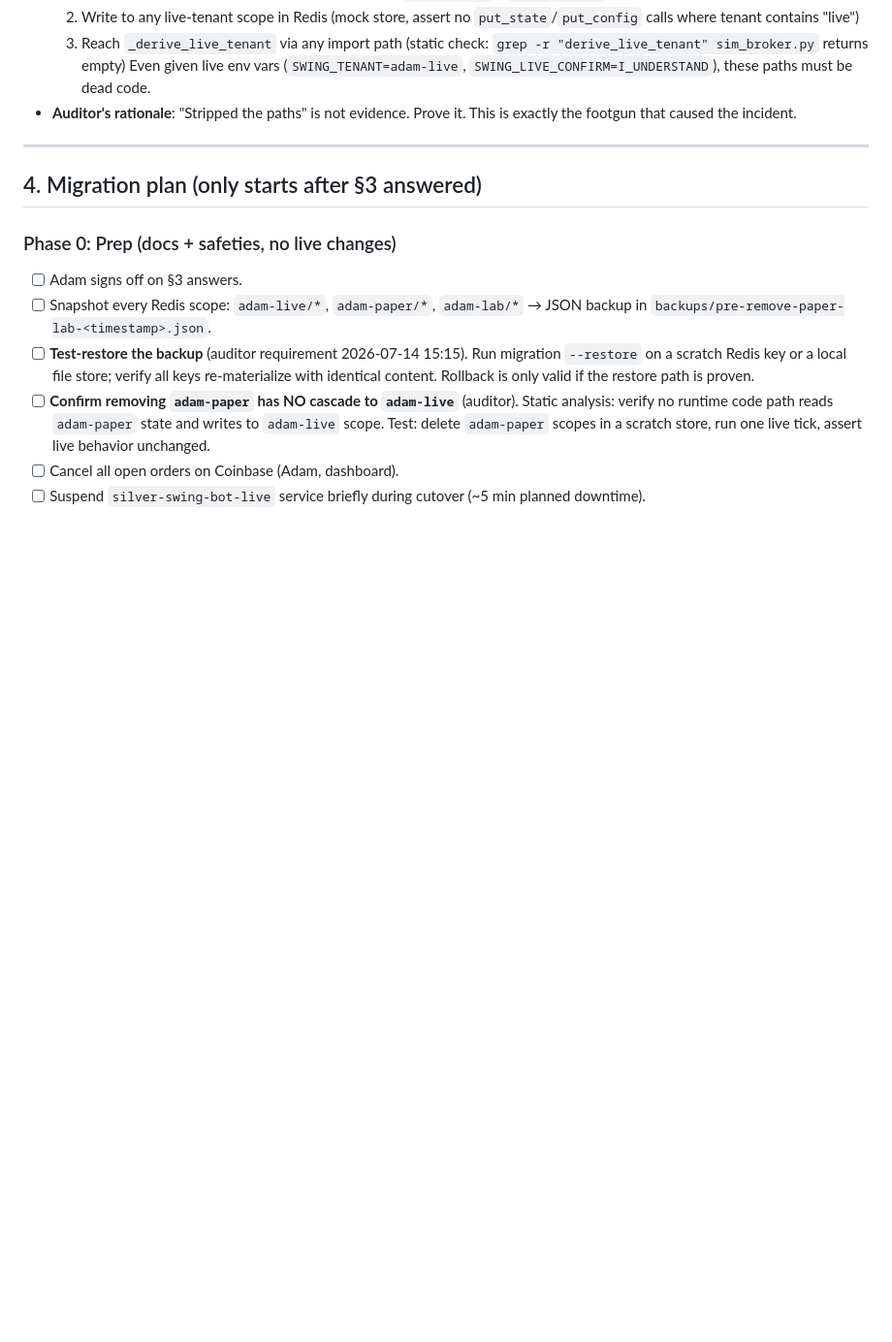
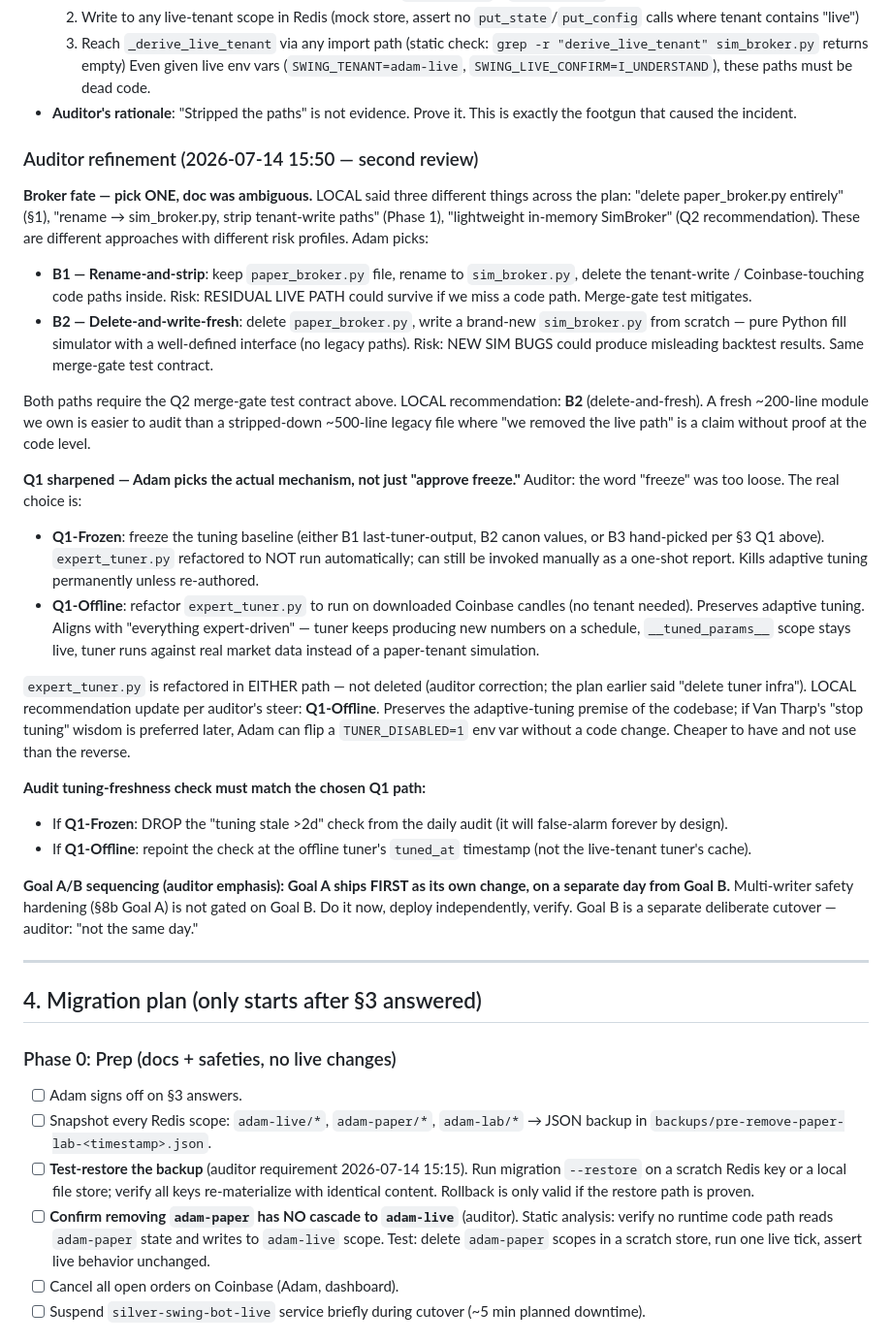
Before and after one commit to adamskamin-sys/silver-swing, a Markdown page: PLAN_remove_paper_lab.md, the part around the change. Shown at 97% size. Drawn GitHub-style; blank space fills up the shorter version.

Commit message:
WS3 plan: resolve auditor's second-review ambiguities
Auditor 2026-07-14 15:50 endorsed direction but raised 3 things:

1. Broker fate was ambiguous (3 conflicting descriptions in plan).
   Now: pick ONE of B1 (rename-and-strip) or B2 (delete-and-fresh).
   LOCAL recommends B2 — fresh ~200-line module we own is easier to
   audit than a stripped-down ~500-line legacy file with a 'we removed
   the live paths' claim that lacks code-level proof.

2. Q1 framing was too loose ('approve freeze'). Now: Adam picks the
   mechanism: (Q1-Frozen) or (Q1-Offline — refactor tuner to run on
   downloaded Coinbase candles, no tenant). expert_tuner.py is
   refactored in EITHER path, not deleted. LOCAL updated recommendation
   to Q1-Offline per auditor's steer — preserves adaptive tuning,
   aligns with 'everything expert-driven' premise; can be toggled off
   later without a code change (TUNER_DISABLED=1).

3. Daily audit tuning-freshness check must match the chosen Q1 path
   (drop it if Q1-Frozen; repoint at offline tuned_at if Q1-Offline).

4. Goal A (safety hardening from §8b) ships FIRST as its own change,
   independent of Goal B timing. Auditor: 'not the same day.'

```diff
--- a/PLAN_remove_paper_lab.md
+++ b/PLAN_remove_paper_lab.md
@@ -124,6 +124,28 @@ Both preserve safety infrastructure. Both eliminate paper as a tenant/mode conce
   3. Reach `_derive_live_tenant` via any import path (static check: `grep -r "derive_live_tenant" sim_broker.py` returns empty)
   Even given live env vars (`SWING_TENANT=adam-live`, `SWING_LIVE_CONFIRM=I_UNDERSTAND`), these paths must be dead code.
 - **Auditor's rationale**: "Stripped the paths" is not evidence. Prove it. This is exactly the footgun that caused the incident.
+
+### Auditor refinement (2026-07-14 15:50 — second review)
+
+**Broker fate — pick ONE, doc was ambiguous.** LOCAL said three different things across the plan: "delete paper_broker.py entirely" (§1), "rename → sim_broker.py, strip tenant-write paths" (Phase 1), "lightweight in-memory SimBroker" (Q2 recommendation). These are different approaches with different risk profiles. Adam picks:
+
+- **B1 — Rename-and-strip**: keep `paper_broker.py` file, rename to `sim_broker.py`, delete the tenant-write / Coinbase-touching code paths inside. Risk: RESIDUAL LIVE PATH could survive if we miss a code path. Merge-gate test mitigates.
+- **B2 — Delete-and-write-fresh**: delete `paper_broker.py`, write a brand-new `sim_broker.py` from scratch — pure Python fill simulator with a well-defined interface (no legacy paths). Risk: NEW SIM BUGS could produce misleading backtest results. Same merge-gate test contract.
+
+Both paths require the Q2 merge-gate test contract above. LOCAL recommendation: **B2** (delete-and-fresh). A fresh ~200-line module we own is easier to audit than a stripped-down ~500-line legacy file where "we removed the live path" is a claim without proof at the code level.
+
+**Q1 sharpened — Adam picks the actual mechanism, not just "approve freeze."** Auditor: the word "freeze" was too loose. The real choice is:
+
+- **Q1-Frozen**: freeze the tuning baseline (either B1 last-tuner-output, B2 canon values, or B3 hand-picked per §3 Q1 above). `expert_tuner.py` refactored to NOT run automatically; can still be invoked manually as a one-shot report. Kills adaptive tuning permanently unless re-authored.
+- **Q1-Offline**: refactor `expert_tuner.py` to run on downloaded Coinbase candles (no tenant needed). Preserves adaptive tuning. Aligns with "everything expert-driven" — tuner keeps producing new numbers on a schedule, `__tuned_params__` scope stays live, tuner runs against real market data instead of a paper-tenant simulation.
+
+`expert_tuner.py` is refactored in EITHER path — not deleted (auditor correction; the plan earlier said "delete tuner infra"). LOCAL recommendation update per auditor's steer: **Q1-Offline**. Preserves the adaptive-tuning premise of the codebase; if Van Tharp's "stop tuning" wisdom is preferred later, Adam can flip a `TUNER_DISABLED=1` env var without a code change. Cheaper to have and not use than the reverse.
+
+**Audit tuning-freshness check must match the chosen Q1 path:**
+- If **Q1-Frozen**: DROP the "tuning stale >2d" check from the daily audit (it will false-alarm forever by design).
+- If **Q1-Offline**: repoint the check at the offline tuner's `tuned_at` timestamp (not the live-tenant tuner's cache).
+
+**Goal A/B sequencing (auditor emphasis): Goal A ships FIRST as its own change, on a separate day from Goal B.** Multi-writer safety hardening (§8b Goal A) is not gated on Goal B. Do it now, deploy independently, verify. Goal B is a separate deliberate cutover — auditor: "not the same day."
 
 ---
 
```
